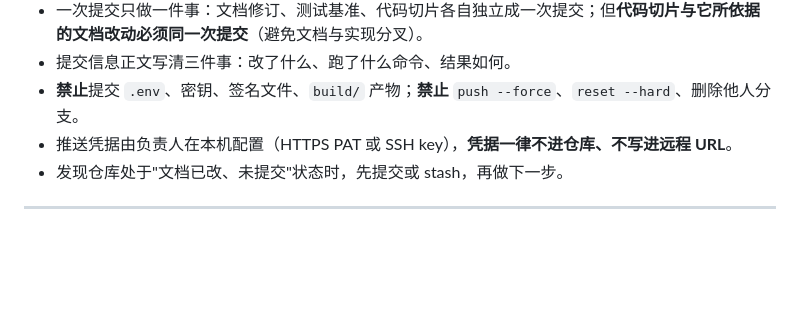
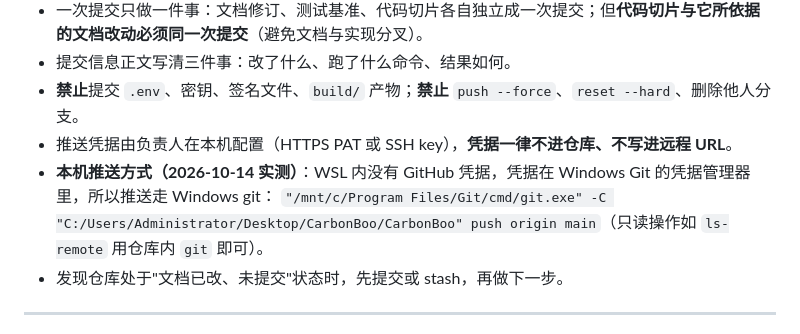
Before and after one commit to a3354547604-stack/CarbonBoo, a Markdown page: AGENTS.md, the part around the change. GitHub-like rendering; blank space fills up the shorter version.

Commit message:
docs(agents): 记录本机可用的 GitHub 推送方式（Windows Git 凭据管理器）
WSL 内无凭据，实测可用 Windows git 推送；同时补充：凭据不进仓库、不写进远程 URL。

验证：git push 成功，远端 main 与本地一致

```diff
--- a/AGENTS.md
+++ b/AGENTS.md
@@ -153,6 +153,8 @@ L0 检查会扫出全部待修项：`python3 tests/tools/check_l0.py`。机器
 - 提交信息正文写清三件事：改了什么、跑了什么命令、结果如何。
 - **禁止**提交 `.env`、密钥、签名文件、`build/` 产物；**禁止** `push --force`、`reset --hard`、删除他人分支。
 - 推送凭据由负责人在本机配置（HTTPS PAT 或 SSH key），**凭据一律不进仓库、不写进远程 URL**。
+- **本机推送方式（2026-10-14 实测）**：WSL 内没有 GitHub 凭据，凭据在 Windows Git 的凭据管理器里，所以推送走 Windows git：
+  `"/mnt/c/Program Files/Git/cmd/git.exe" -C "C:/Users/Administrator/Desktop/CarbonBoo/CarbonBoo" push origin main`（只读操作如 `ls-remote` 用仓库内 `git` 即可）。
 - 发现仓库处于"文档已改、未提交"状态时，先提交或 stash，再做下一步。
 
 ---
```
